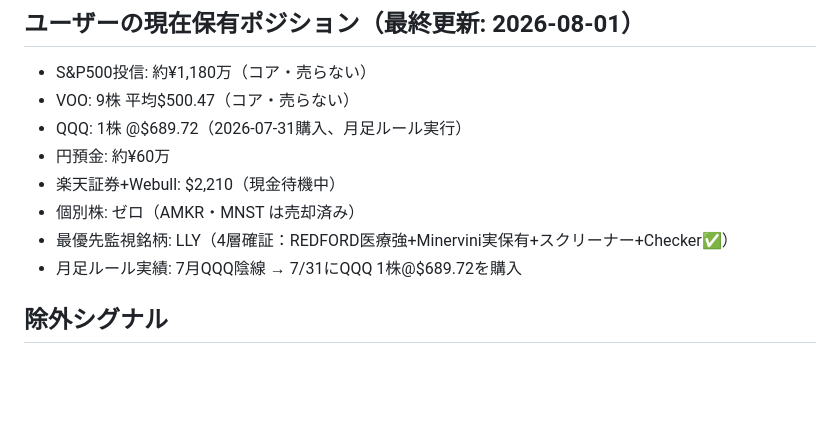
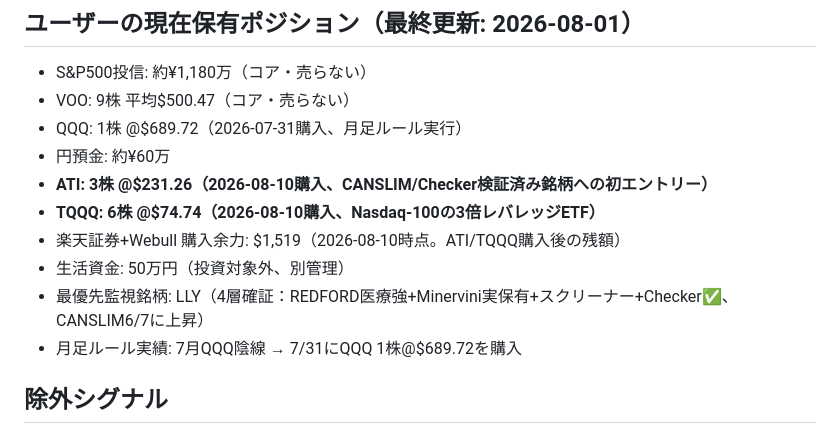
Before and after one commit to hirororororo888/canslim-screener, a Markdown page: CLAUDE.md, the part around the change. GitHub-like rendering; blank space fills up the shorter version.

Commit message:
ATI・TQQQ購入(8/10)を保有ポジションに反映

```diff
--- a/CLAUDE.md
+++ b/CLAUDE.md
@@ -73,9 +73,11 @@ python -m http.server 5174 --directory . --bind 0.0.0.0
 - VOO: 9株 平均$500.47（コア・売らない）
 - QQQ: 1株 @$689.72（2026-07-31購入、月足ルール実行）
 - 円預金: 約¥60万
-- 楽天証券+Webull: $2,210（現金待機中）
-- 個別株: ゼロ（AMKR・MNST は売却済み）
-- 最優先監視銘柄: LLY（4層確証：REDFORD医療強+Minervini実保有+スクリーナー+Checker✅）
+- **ATI: 3株 @$231.26（2026-08-10購入、CANSLIM/Checker検証済み銘柄への初エントリー）**
+- **TQQQ: 6株 @$74.74（2026-08-10購入、Nasdaq-100の3倍レバレッジETF）**
+- 楽天証券+Webull 購入余力: $1,519（2026-08-10時点。ATI/TQQQ購入後の残額）
+- 生活資金: 50万円（投資対象外、別管理）
+- 最優先監視銘柄: LLY（4層確証：REDFORD医療強+Minervini実保有+スクリーナー+Checker✅、CANSLIM6/7に上昇）
 - 月足ルール実績: 7月QQQ陰線 → 7/31にQQQ 1株@$689.72を購入
 
 ## 除外シグナル
```
